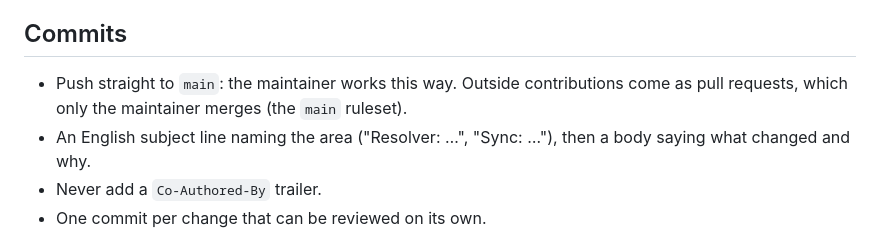
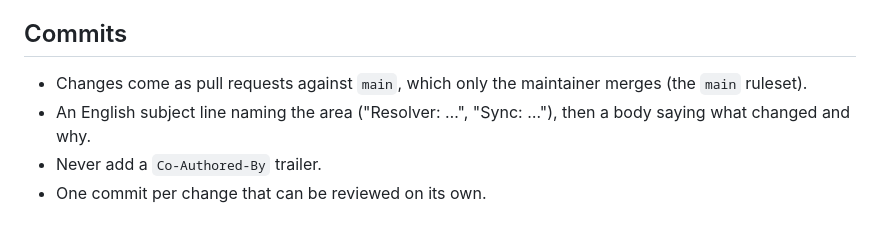
Before and after one commit to sancospi/twistlab, a Markdown page: CLAUDE.md, the part around the change. Rendered like a GitHub page.

Commit message:
CLAUDE.md: contributions go through pull requests, without the maintainer's push-to-main habit
The Commits section told every agent working in the repo to push straight to main, which is how the maintainer works,
not how a contributor should: an agent run by a collaborator would read it as an instruction. The rule now says only
that changes come as pull requests against main, merged by the maintainer; the maintainer's own push-to-main
preference lives in their local, per-user instructions outside the repository.

Claude-Session: https://claude.ai/code/session_01WTDMvBPVJ4VWaYvGAu5rZo

```diff
--- a/CLAUDE.md
+++ b/CLAUDE.md
@@ -13,8 +13,7 @@ run it.
 
 ## Commits
 
-- Push straight to `main`: the maintainer works this way. Outside contributions come as pull requests, which only the
-  maintainer merges (the `main` ruleset).
+- Changes come as pull requests against `main`, which only the maintainer merges (the `main` ruleset).
 - An English subject line naming the area ("Resolver: …", "Sync: …"), then a body saying what changed and why.
 - Never add a `Co-Authored-By` trailer.
 - One commit per change that can be reviewed on its own.
```
